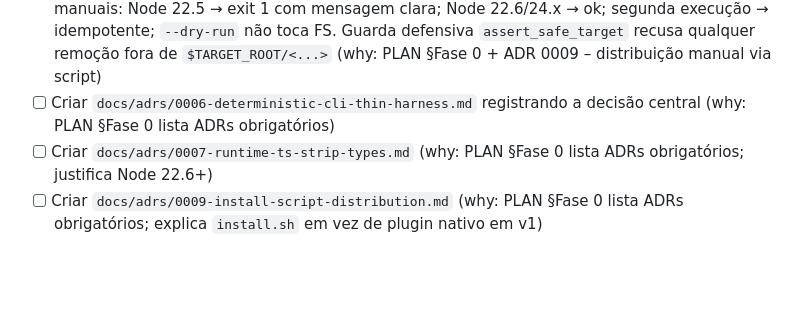
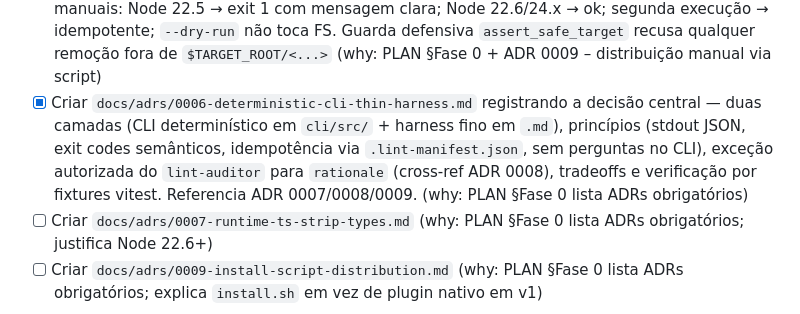
Before and after one commit to hgflima/qualy, a Markdown page: IMPLEMENTATION_PLAN.md, the part around the change. Drawn GitHub-style; blank space fills up the shorter version.

```diff
--- a/IMPLEMENTATION_PLAN.md
+++ b/IMPLEMENTATION_PLAN.md
@@ -22,7 +22,7 @@
 - [x] Adicionar `typescript` em `cli/devDependencies` para que `npm run typecheck --prefix cli` (`tsc -p tsconfig.json --noEmit`) tenha o binário disponível (why: script existia em `cli/package.json` mas faltava a dep)
 - [x] Criar `.gitignore` raiz cobrindo `node_modules/`, artefatos de build/coverage, `.lint-audit/`, `.lint-backup/`, `.lint-manifest.json`, `ralph.log`, `.ralph_stuck_tracker` (why: agora que `npm install --prefix cli` funciona, evita commitar `cli/node_modules/`)
 - [x] Criar `install.sh` no raiz que valida `node --version` ≥ 22.6 e copia/symlinka `skills/`, `commands/`, `agents/`, `cli/` para `~/.claude/` (idempotente). Modos: `copy` (default) e `--dev` (symlink). Layout: `skills/<name>/` e `commands/<name>/` por sub-diretório, `agents/*.md` por arquivo, `cli/` aninhado em `<target>/skills/lint/cli` (consistente com pattern `${CLAUDE_PLUGIN_ROOT}/skills/lint/cli/src/index.ts` do PLAN §Resolução do CLI). Verificações manuais: Node 22.5 → exit 1 com mensagem clara; Node 22.6/24.x → ok; segunda execução → idempotente; `--dry-run` não toca FS. Guarda defensiva `assert_safe_target` recusa qualquer remoção fora de `$TARGET_ROOT/<...>` (why: PLAN §Fase 0 + ADR 0009 – distribuição manual via script)
-- [ ] Criar `docs/adrs/0006-deterministic-cli-thin-harness.md` registrando a decisão central (why: PLAN §Fase 0 lista ADRs obrigatórios)
+- [x] Criar `docs/adrs/0006-deterministic-cli-thin-harness.md` registrando a decisão central — duas camadas (CLI determinístico em `cli/src/` + harness fino em `.md`), princípios (stdout JSON, exit codes semânticos, idempotência via `.lint-manifest.json`, sem perguntas no CLI), exceção autorizada do `lint-auditor` para `rationale` (cross-ref ADR 0008), tradeoffs e verificação por fixtures vitest. Referencia ADR 0007/0008/0009. (why: PLAN §Fase 0 lista ADRs obrigatórios)
 - [ ] Criar `docs/adrs/0007-runtime-ts-strip-types.md` (why: PLAN §Fase 0 lista ADRs obrigatórios; justifica Node 22.6+)
 - [ ] Criar `docs/adrs/0009-install-script-distribution.md` (why: PLAN §Fase 0 lista ADRs obrigatórios; explica `install.sh` em vez de plugin nativo em v1)
 
```
Also changed, not shown: docs/adrs/0006-deterministic-cli-thin-harness.md (added, +67 -0 lines).
